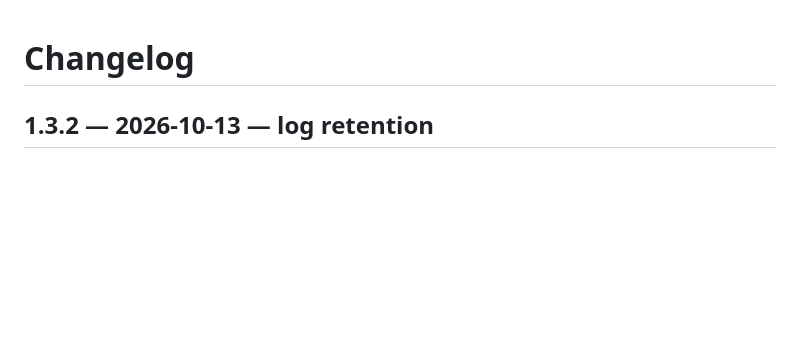
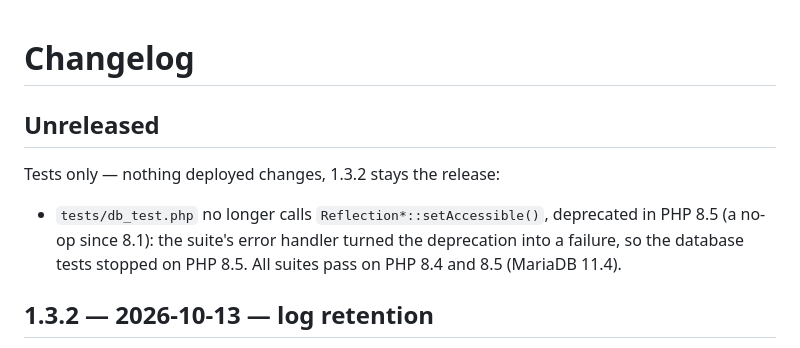
Before and after one commit to TryHackX/TryHackX-RoundControl, a Markdown page: CHANGELOG.md, the part around the change. Drawn GitHub-style; blank space fills up the shorter version.

Commit message:
CHANGELOG: tests run on PHP 8.5

```diff
--- a/CHANGELOG.md
+++ b/CHANGELOG.md
@@ -1,4 +1,12 @@
 # Changelog
+
+## Unreleased
+
+Tests only — nothing deployed changes, 1.3.2 stays the release:
+
+- `tests/db_test.php` no longer calls `Reflection*::setAccessible()`, deprecated in PHP 8.5 (a no-op since 8.1): the
+  suite's error handler turned the deprecation into a failure, so the database tests stopped on PHP 8.5. All suites pass
+  on PHP 8.4 and 8.5 (MariaDB 11.4).
 
 ## 1.3.2 — 2026-10-13 — log retention
 
```
